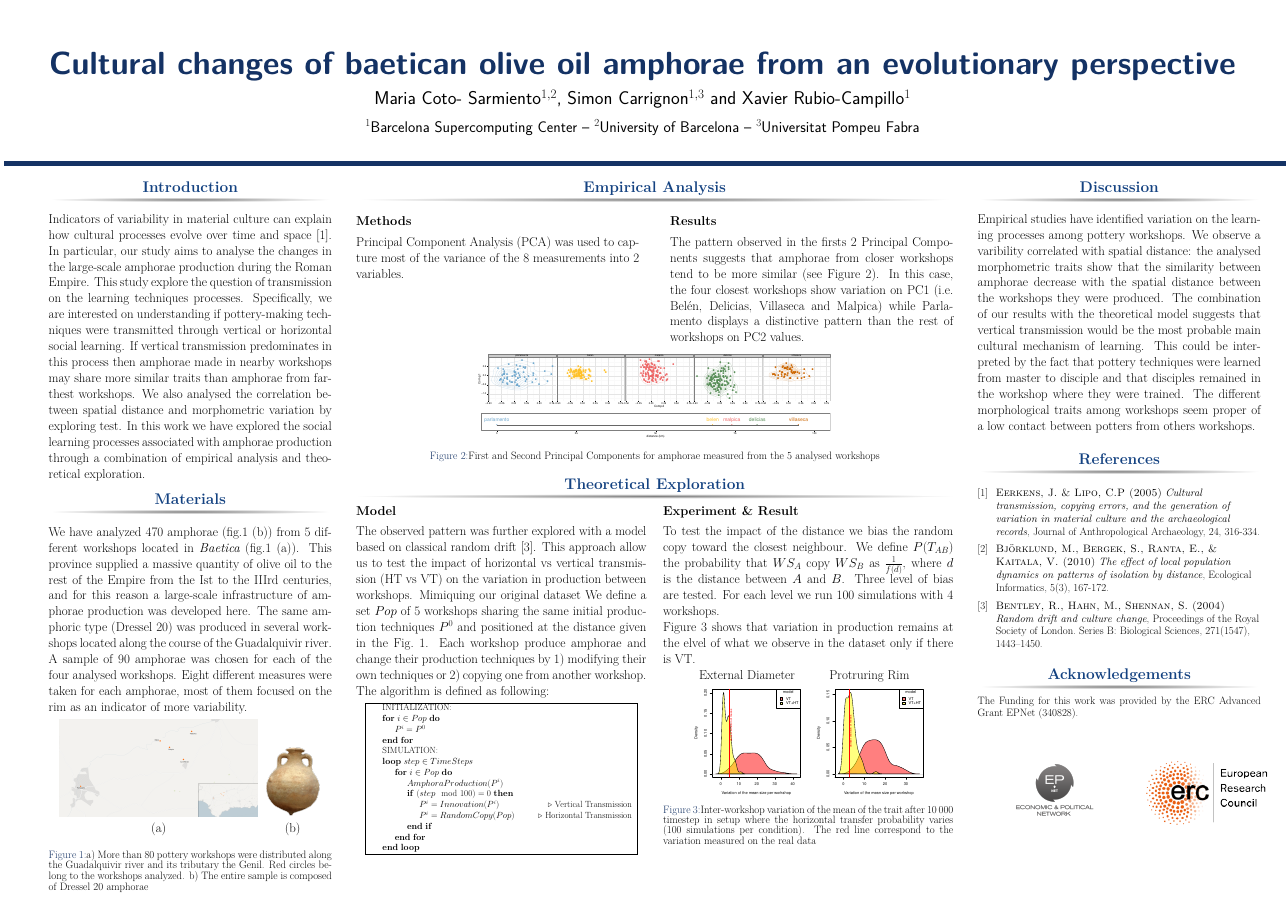
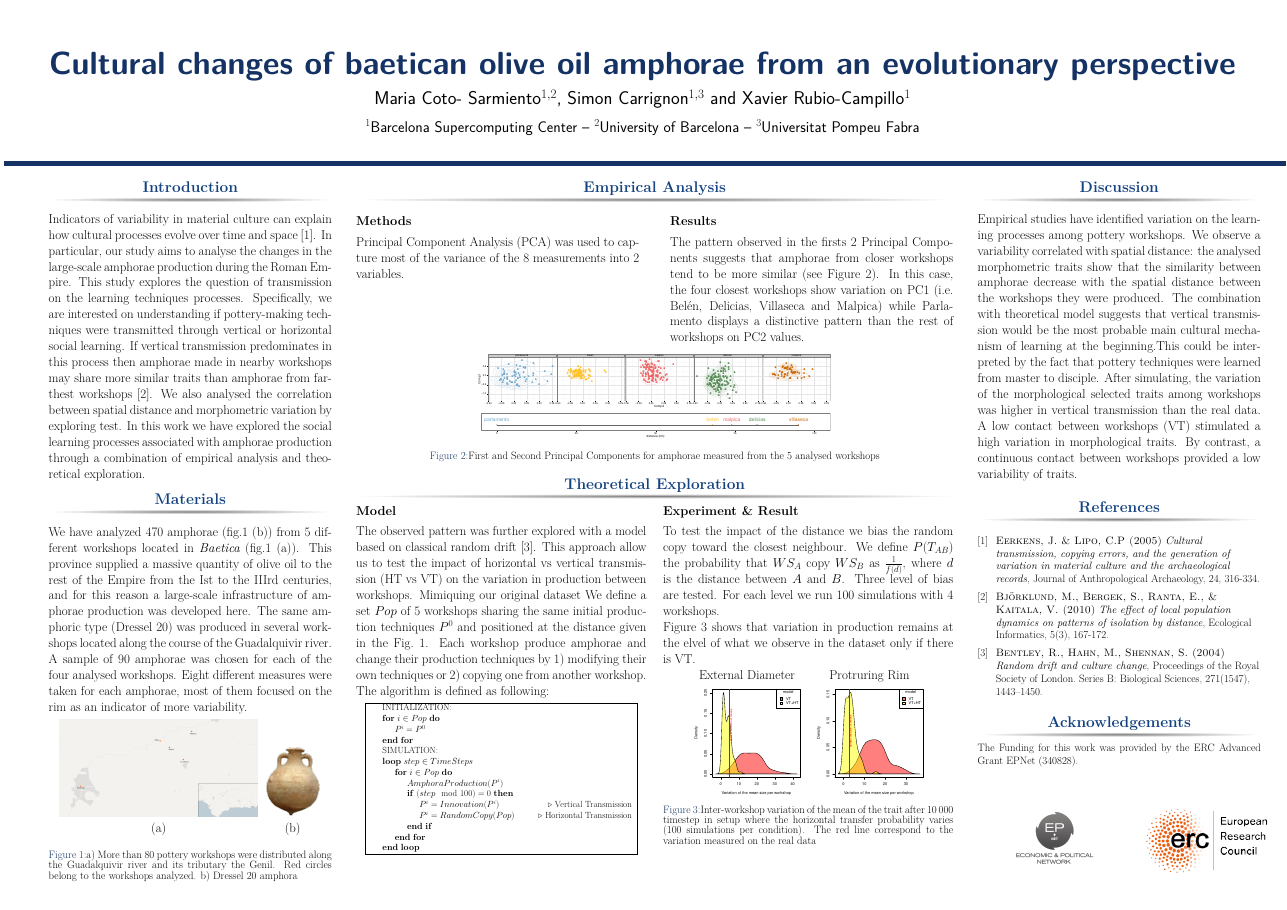
Before and after one commit to Mcotsar/YSLR_Manchester, a LaTeX poster (posterhorizontal.tex): the whole page. Compiled offline with pdfLaTeX.

Commit message:
new intro and discussion

```diff
--- a/posterhorizontal.tex
+++ b/posterhorizontal.tex
@@ -83,7 +83,9 @@
 
 \justify
 
-Indicators of variability in material culture can explain how cultural processes evolve over time and space~\cite{lipo}. In particular, our study aims to analyse the changes in the large-scale amphorae production during the Roman Empire. This study explore the question of transmission on the learning techniques processes. Specifically, we are interested on understanding if pottery-making techniques were transmitted through vertical or horizontal social learning. If vertical transmission predominates in this process then amphorae made in nearby workshops may share more similar traits than amphorae from farthest workshops. We also analysed the correlation between spatial distance and morphometric variation by exploring test. In this work we have explored the social learning processes associated with amphorae production through a combination of empirical analysis and theoretical exploration.
+Indicators of variability in material culture can explain how cultural processes evolve over time and space~\cite{lipo}. In particular, our study aims to analyse the changes in the large-scale amphorae production during the Roman Empire. This study explores the question of transmission on the learning techniques processes. Specifically, we are interested on understanding if pottery-making techniques were transmitted through vertical or horizontal social learning. If vertical transmission predominates in this process then amphorae made in nearby workshops may share more similar traits than amphorae from farthest workshops~\cite{bjo}. We also analysed the correlation between spatial distance and morphometric variation by exploring test. In this work we have explored the social learning processes associated with amphorae production through a combination of empirical analysis and theoretical exploration.
+
+%by simulating test
 
 
 %Material culture variability allows us to interpret the change in the production processes~\cite{lycett}. In particular, this study is exploring this question by analyzing large-scale amphorae production during the Roman Empire. Specifically, we are interested on understanding if pottery-making techniques were transmitted thought vertical or horizontal social learning. If vertical is the one in use, amphorae made in nearby workshops might share more similar traits than amphorae made from farthest workshops, following isolation-by distance~\cite{bjo}.  We test it by observing the existence of a correlation between spatial distance and morphometric variation. In this work we have explored the social learning processes associated with amphorae production through a combination of empirical analysis and theoretical exploration.
@@ -112,7 +114,7 @@ We have analyzed 470 amphorae (fig.\ref{fig:betica}~(b)) from 5 different worksh
 \end{tabular}
 
 \singlespace
-\caption{a) More than 80 pottery workshops were distributed along the Guadalquivir river and its tributary the Genil. Red circles belong to the workshops analyzed. b) The entire sample is composed of Dressel 20 amphorae}
+\caption{a) More than 80 pottery workshops were distributed along the Guadalquivir river and its tributary the Genil. Red circles belong to the workshops analyzed. b) Dressel 20 amphora}
 \label{fig:betica}
 \end{figure}
 
@@ -248,11 +250,15 @@ Figure~\ref{fig:resmod} shows that variation in production remains at the elvel
 \begin{block}{Discussion}
 \justify
 
-Empirical studies have identified variation on the learning processes among pottery workshops. We observe a varibility correlated with spatial distance: the analysed morphometric traits show that the similarity between amphorae decrease with the spatial distance between the workshops they were produced.
-The combination of our results with the theoretical model suggests that vertical transmission would be the most probable main cultural mechanism of learning. This could be interpreted by the fact that pottery techniques were learned from master to disciple and that disciples remained in the workshop where they were trained. The different morphological traits among workshops seem proper of a low contact between potters from others workshops.
+Empirical studies have identified variation on the learning processes among pottery workshops. We observe a variability correlated with spatial distance: the analysed morphometric traits show that the similarity between amphorae decrease with the spatial distance between the workshops they were produced.
+The combination with theoretical model suggests that vertical transmission would be the most probable main cultural mechanism of learning at the beginning.This could be interpreted by the fact that pottery techniques were learned from master to disciple. After simulating, the variation of the morphological selected traits among workshops was higher in vertical transmission than the real data. A low contact between workshops (VT) stimulated a high variation in morphological traits. By contrast, a continuous contact between workshops  provided a low variability of traits.
 
 
-%\xavi{This sentence is repeating the information of the previous paragraph}.
+
+
+%This could be interpreted by the fact that pottery techniques were learned from master to disciple and that disciples remained in the workshop where they were trained.
+%The low different morphological traits among workshops do not seem proper of a low contact between potters from others workshops.
+
 
 \end{block}
 
```
